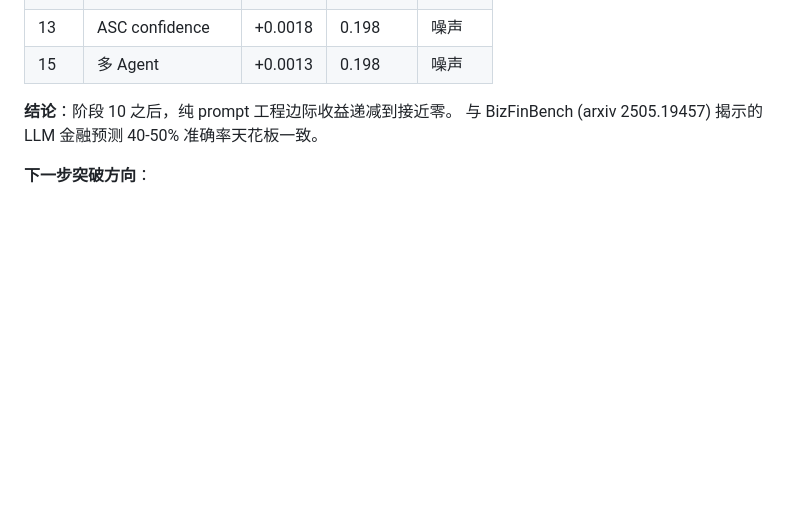
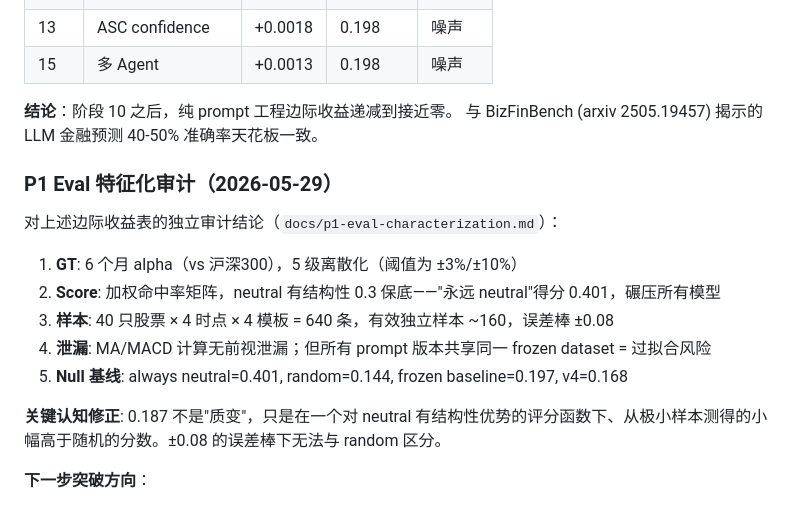
Before and after one commit to yuu-ramsey/eastmoney-monthly, a Markdown page: PROGRESS.md, the part around the change. Drawn GitHub-style; blank space fills up the shorter version.

Commit message:
@ @ add p1 eval audit: 0.187 score characterized - ground truth / scoring / sample / leakage / baselines @ @

```diff
--- a/PROGRESS.md
+++ b/PROGRESS.md
@@ -73,6 +73,18 @@ Agent 的结果会丢失，用户重试时需从头跑全部三个 Agent，重
 
 **结论**：阶段 10 之后，纯 prompt 工程边际收益递减到接近零。
 与 BizFinBench (arxiv 2505.19457) 揭示的 LLM 金融预测 40-50% 准确率天花板一致。
+
+### P1 Eval 特征化审计（2026-05-29）
+
+对上述边际收益表的独立审计结论（`docs/p1-eval-characterization.md`）：
+
+1. **GT**: 6 个月 alpha（vs 沪深300），5 级离散化（阈值为 ±3%/±10%）
+2. **Score**: 加权命中率矩阵，neutral 有结构性 0.3 保底——"永远 neutral"得分 0.401，碾压所有模型
+3. **样本**: 40 只股票 × 4 时点 × 4 模板 = 640 条，有效独立样本 ~160，误差棒 ±0.08
+4. **泄漏**: MA/MACD 计算无前视泄漏；但所有 prompt 版本共享同一 frozen dataset = 过拟合风险
+5. **Null 基线**: always neutral=0.401, random=0.144, frozen baseline=0.197, v4=0.168
+
+**关键认知修正**: 0.187 不是"质变"，只是在一个对 neutral 有结构性优势的评分函数下、从极小样本测得的小幅高于随机的分数。±0.08 的误差棒下无法与 random 区分。
 
 **下一步突破方向**：
 - 不在 prompt 上继续投入
```
Also changed, not shown: docs/p1-eval-characterization.md (added, +273 -0 lines).
